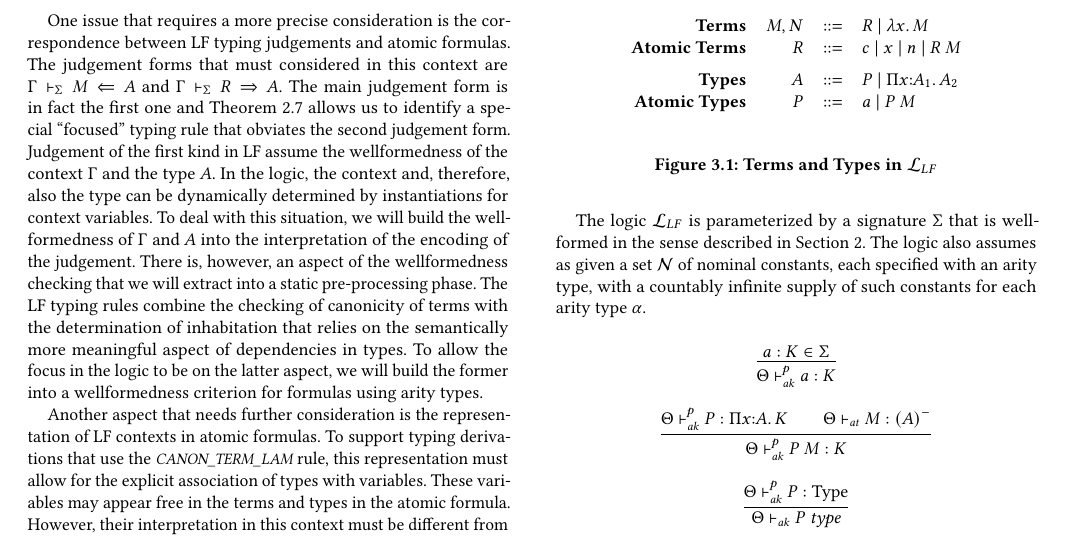
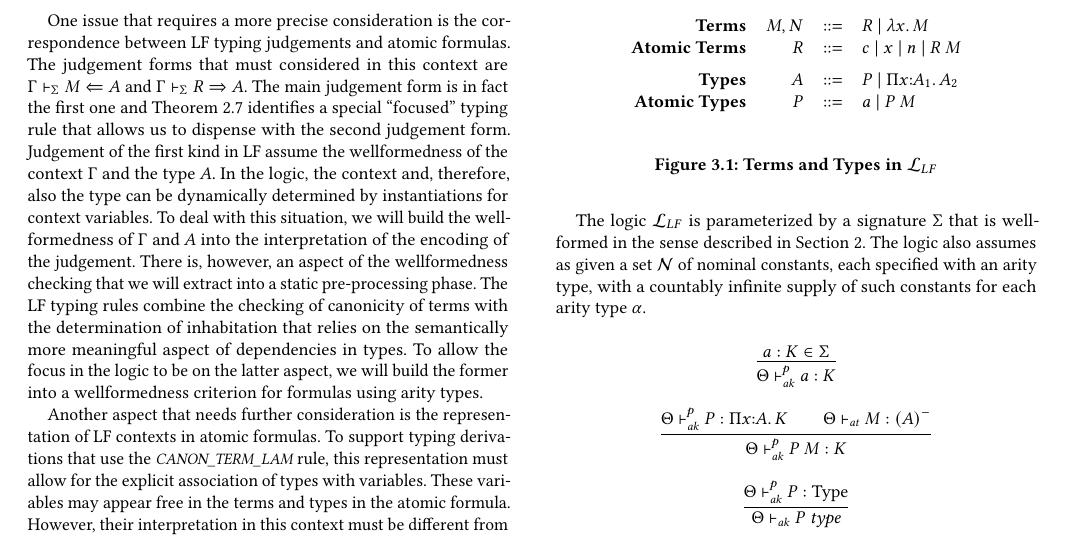
Before and after one commit to gnadathur97/ppdp2022, a LaTeX paper (root.tex, which reads logic.tex): part of page 6 of 12, cut so that both start at the same text. Compiled offline with pdfLaTeX.

Commit message:
Small edits.

```diff
--- a/logic.tex
+++ b/logic.tex
@@ -24,8 +24,9 @@ The judgement forms that must considered in this context
 are $\lfchecktype{\Gamma}{M}{A}$ and $\lfsynthtype{\Gamma}{R}{A}$.
 %
 The main judgement form is in fact the first one and
-Theorem~\ref{th:atomictype} allows us to identify a special
-``focused'' typing rule that obviates the second judgement form.
+Theorem~\ref{th:atomictype} identifies a special
+``focused'' typing rule that allows us to dispense with the second
+judgement form.
 %
 Judgement of the first kind in LF assume the wellformedness of the
 context $\Gamma$ and the type $A$.
```
